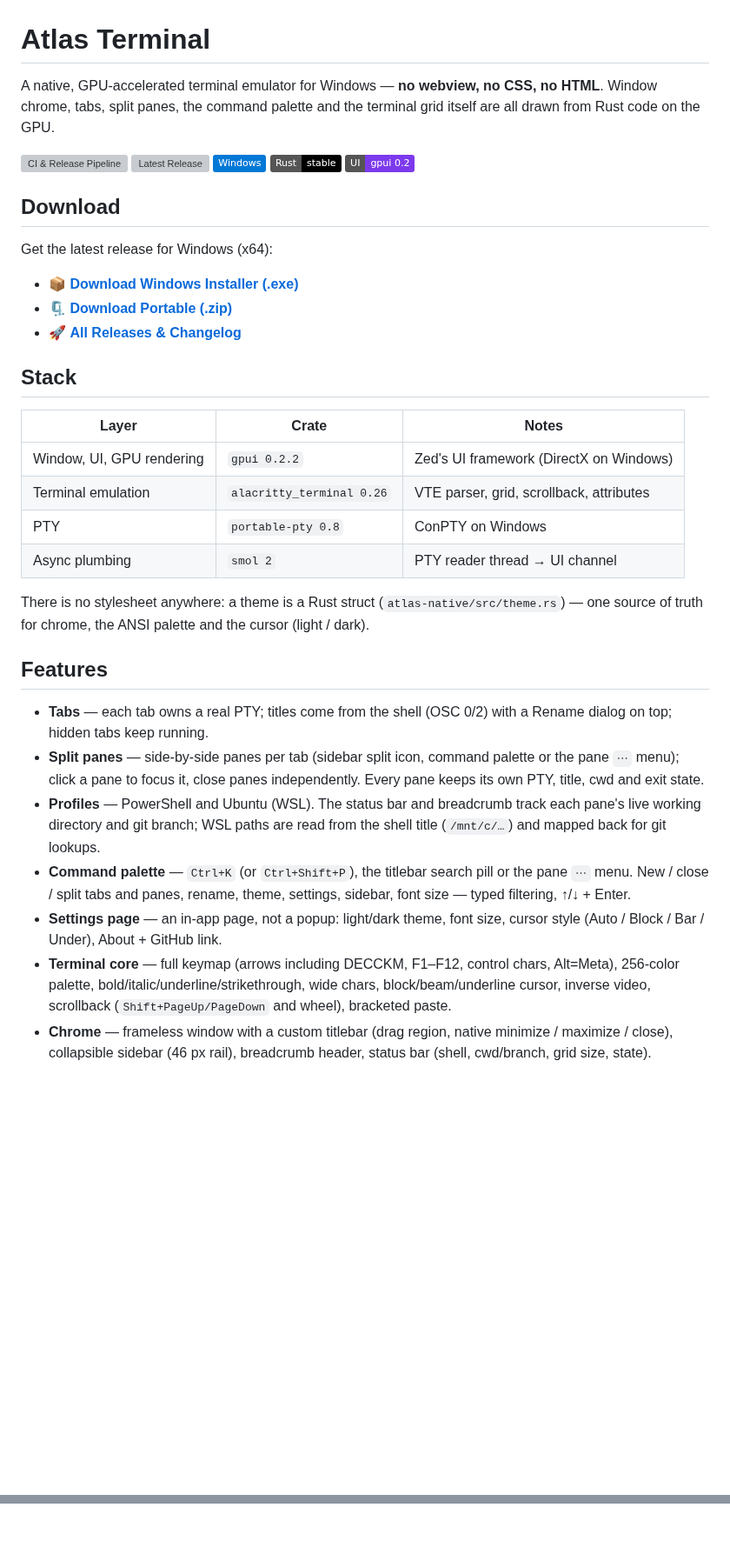
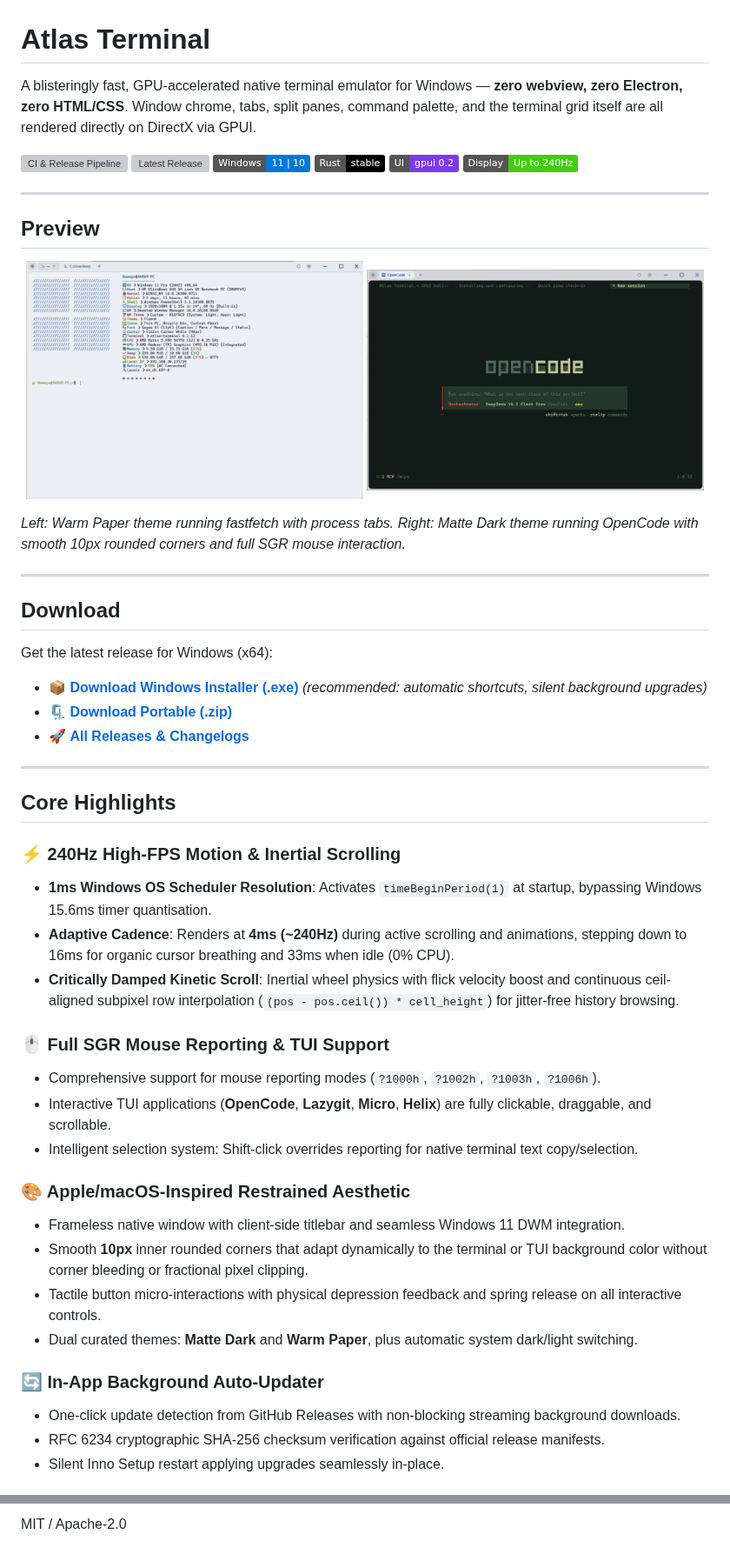
Before and after one commit to akrram0/atlas-terminal, a Markdown page: README.md, 2 parts joined by grey strips. Shown at 87% size. Rendered like a GitHub page; pictures changed too: assets/screenshots/atlas-dark-opencode.png (added), assets/screenshots/atlas-light-fastfetch.png (added); badges without logos; blank space fills up the shorter version; grey boxes are pictures that could not be loaded.

Commit message:
docs: modernize all READMEs with screenshots, 240Hz motion, SGR mouse & in-app updater

```diff
--- a/README.md
+++ b/README.md
@@ -1,57 +1,57 @@
 # Atlas Terminal
 
-A native, GPU-accelerated terminal emulator for Windows — **no webview, no CSS,
-no HTML**. Window chrome, tabs, split panes, the command palette and the
-terminal grid itself are all drawn from Rust code on the GPU.
+A blisteringly fast, GPU-accelerated native terminal emulator for Windows — **zero webview, zero Electron, zero HTML/CSS**. Window chrome, tabs, split panes, command palette, and the terminal grid itself are all rendered directly on DirectX via GPUI.
 
 [![CI & Release Pipeline](https://github.com/akrram0/atlas-terminal/actions/workflows/native.yml/badge.svg)](https://github.com/akrram0/atlas-terminal/actions/workflows/native.yml)
 [![Latest Release](https://img.shields.io/github/v/release/akrram0/atlas-terminal?color=C05A28&logo=github)](https://github.com/akrram0/atlas-terminal/releases/latest)
-![Windows](https://img.shields.io/badge/Windows-0078D6?logo=windows&logoColor=white)
+![Windows 11](https://img.shields.io/badge/Windows-11%20%7C%2010-0078D6?logo=windows&logoColor=white)
 ![Rust](https://img.shields.io/badge/Rust-stable-000000?logo=rust&logoColor=white)
 ![gpui](https://img.shields.io/badge/UI-gpui%200.2-7C3AED)
+![FPS](https://img.shields.io/badge/Display-Up%20to%20240Hz-success)
+
+---
+
+## Preview
+
+<p align="center">
+  <img src="assets/screenshots/atlas-light-fastfetch.png" alt="Atlas Terminal - Light / Paper Theme with fastfetch" width="49%">
+  <img src="assets/screenshots/atlas-dark-opencode.png" alt="Atlas Terminal - Dark Theme running OpenCode TUI" width="49%">
+</p>
+
+*Left: Warm Paper theme running fastfetch with process tabs. Right: Matte Dark theme running OpenCode with smooth 10px rounded corners and full SGR mouse interaction.*
+
+---
 
 ## Download
 
 Get the latest release for Windows (x64):
 
-* 📦 **[Download Windows Installer (.exe)](https://github.com/akrram0/atlas-terminal/releases/latest/download/AtlasTerminal-Setup-0.1.15.exe)**
+* 📦 **[Download Windows Installer (.exe)](https://github.com/akrram0/atlas-terminal/releases/latest/download/AtlasTerminal-Setup-0.1.15.exe)** *(recommended: automatic shortcuts, silent background upgrades)*
 * 🗜️ **[Download Portable (.zip)](https://github.com/akrram0/atlas-terminal/releases/latest/download/atlas-terminal-windows-x64.zip)**
-* 🚀 **[All Releases & Changelog](https://github.com/akrram0/atlas-terminal/releases)**
+* 🚀 **[All Releases & Changelogs](https://github.com/akrram0/atlas-terminal/releases)**
 
+---
 
-## Stack
+## Core Highlights
 
-| Layer | Crate | Notes |
-| --- | --- | --- |
-| Window, UI, GPU rendering | `gpui 0.2.2` | Zed's UI framework (DirectX on Windows) |
-| Terminal emulation | `alacritty_terminal 0.26` | VTE parser, grid, scrollback, attributes |
-| PTY | `portable-pty 0.8` | ConPTY on Windows |
-| Async plumbing | `smol 2` | PTY reader thread → UI channel |
+### ⚡ 240Hz High-FPS Motion & Inertial Scrolling
+- **1ms Windows OS Scheduler Resolution**: Activates `timeBeginPeriod(1)` at startup, bypassing Windows 15.6ms timer quantisation.
+- **Adaptive Cadence**: Renders at **4ms (~240Hz)** during active scrolling and animations, stepping down to 16ms for organic cursor breathing and 33ms when idle (0% CPU).
+- **Critically Damped Kinetic Scroll**: Inertial wheel physics with flick velocity boost and continuous ceil-aligned subpixel row interpolation (`(pos - pos.ceil()) * cell_height`) for jitter-free history browsing.
 
-There is no stylesheet anywhere: a theme is a Rust struct
-(`atlas-native/src/theme.rs`) — one source of truth for chrome, the ANSI
-palette and the cursor (light / dark).
+### 🖱️ Full SGR Mouse Reporting & TUI Support
+- Comprehensive support for mouse reporting modes (`?1000h`, `?1002h`, `?1003h`, `?1006h`).
+- Interactive TUI applications (**OpenCode**, **Lazygit**, **Micro**, **Helix**) are fully clickable, draggable, and scrollable.
+- Intelligent selection system: Shift-click overrides reporting for native terminal text copy/selection.
 
-## Features
+### 🎨 Apple/macOS-Inspired Restrained Aesthetic
+- Frameless native window with client-side titlebar and seamless Windows 11 DWM integration.
+- Smooth **10px** inner rounded corners that adapt dynamically to the terminal or TUI background color without corner bleeding or fractional pixel clipping.
+- Tactile button micro-interactions with physical depression feedback and spring release on all interactive controls.
+- Dual curated themes: **Matte Dark** and **Warm Paper**, plus automatic system dark/light switching.
 
-- **Tabs** — each tab owns a real PTY; titles come from the shell (OSC 0/2)
-  with a Rename dialog on top; hidden tabs keep running.
-- **Split panes** — side-by-side panes per tab (sidebar split icon, command
-  palette or the pane `⋯` menu); click a pane to focus it, close panes
-  independently. Every pane keeps its own PTY, title, cwd and exit state.
-- **Profiles** — PowerShell and Ubuntu (WSL). The status bar and breadcrumb
-  track each pane's live working directory and git branch; WSL paths are read
-  from the shell title (`/mnt/c/…`) and mapped back for git lookups.
-- **Command palette** — `Ctrl+K` (or `Ctrl+Shift+P`), the titlebar search pill or the pane
-  `⋯` menu. New / close / split tabs and panes, rename, theme, settings,
-  sidebar, font size — typed filtering, ↑/↓ + Enter.
-- **Settings page** — an in-app page, not a popup: light/dark theme, font
-  size, cursor style (Auto / Block / Bar / Under), About + GitHub link.
-- **Terminal core** — full keymap (arrows including DECCKM, F1–F12, control
-  chars, Alt=Meta), 256-color palette, bold/italic/underline/strikethrough,
-  wide chars, block/beam/underline cursor, inverse video, scrollback
-  (`Shift+PageUp/PageDown` and wheel), bracketed paste.
-- **Chrome** — frameless window with a custom titlebar (drag region, native
-  minimize / maximize / close), collapsible sidebar (46 px rail), breadcrumb
-  header, status bar (shell, cwd/branch, grid size, state).
+### 🔄 In-App Background Auto-Updater
+- One-click update detection from GitHub Releases with non-blocking streaming background downloads.
+- RFC 6234 cryptographic SHA-256 checksum verification against official release manifests.
+- Silent Inno Setup restart applying upgrades seamlessly in-place.
 
@@ -89,0 +136 @@ works; a release build additionally wants `GPUI_FXC_PATH` (Windows SDK
+MIT / Apache-2.0
```
Also changed, not shown: other parts of README.md (+70 -24 lines), atlas-native/README.md (+69 -78 lines).
